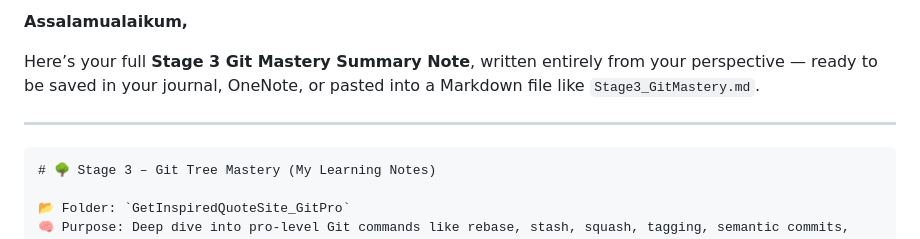
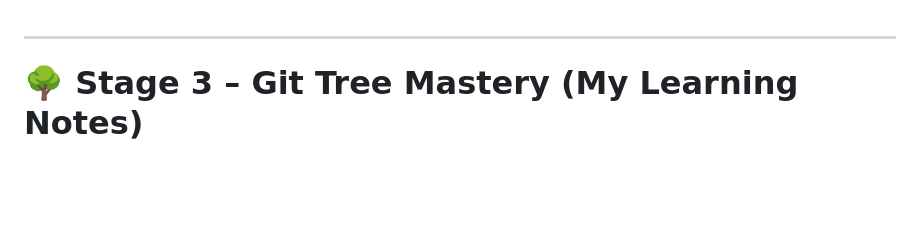
Before and after one commit to shabaz-2077/git-practice, a Markdown page: GetInspiredQuoteSite_GitPro/GetInspiredPro_Notes.md, the part around the change. Drawn GitHub-style; blank space fills up the shorter version.

Commit message:
doc: updated GetInspiredPro_Notes.md for style fix

`````diff
--- a/GetInspiredQuoteSite_GitPro/GetInspiredPro_Notes.md
+++ b/GetInspiredQuoteSite_GitPro/GetInspiredPro_Notes.md
@@ -1,10 +1,5 @@
-**Assalamualaikum,**
-
-Here’s your full **Stage 3 Git Mastery Summary Note**, written entirely from your perspective — ready to be saved in your journal, OneNote, or pasted into a Markdown file like `Stage3_GitMastery.md`.
-
 ---
 
-````markdown
 # 🌳 Stage 3 – Git Tree Mastery (My Learning Notes)
 
 📂 Folder: `GetInspiredQuoteSite_GitPro`
`````
